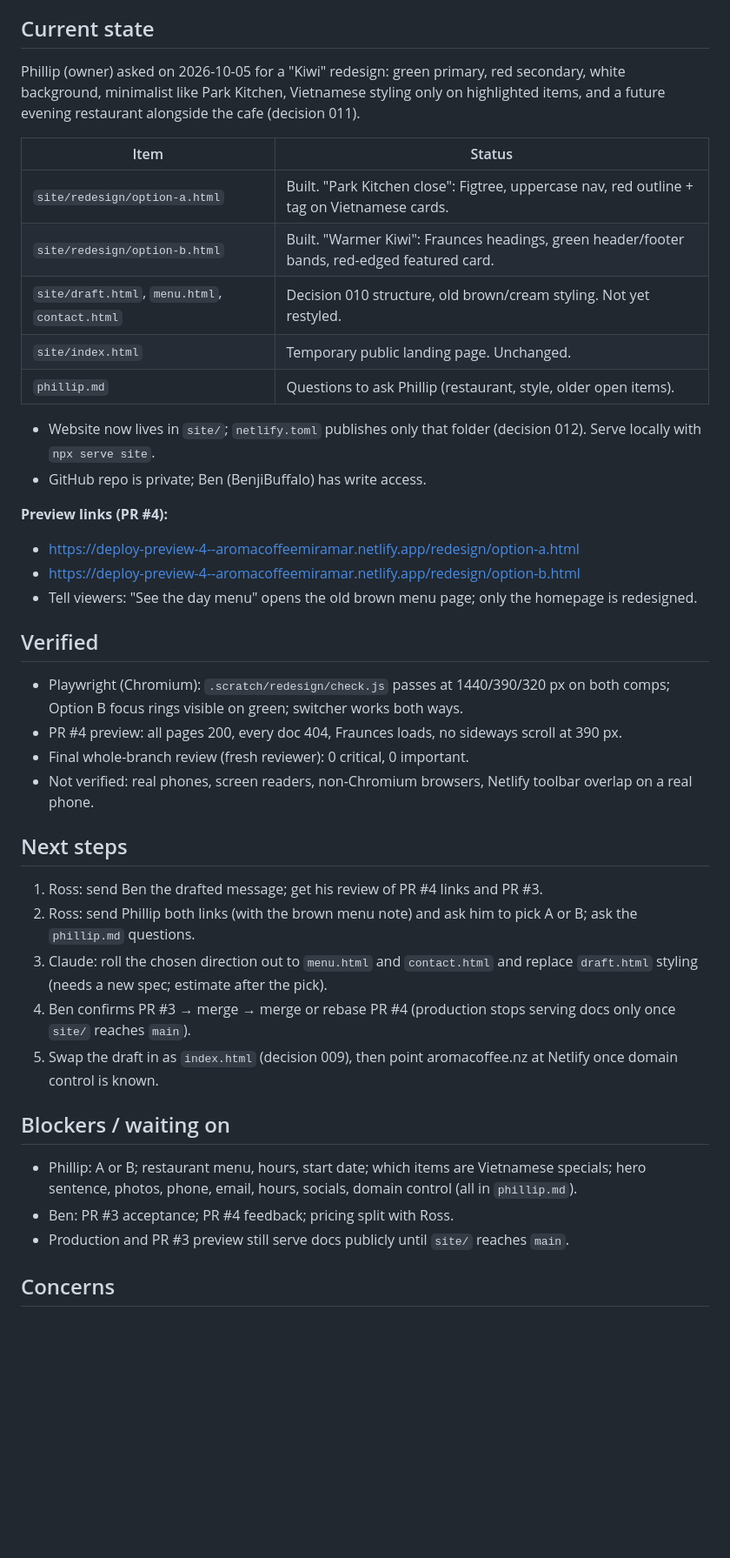
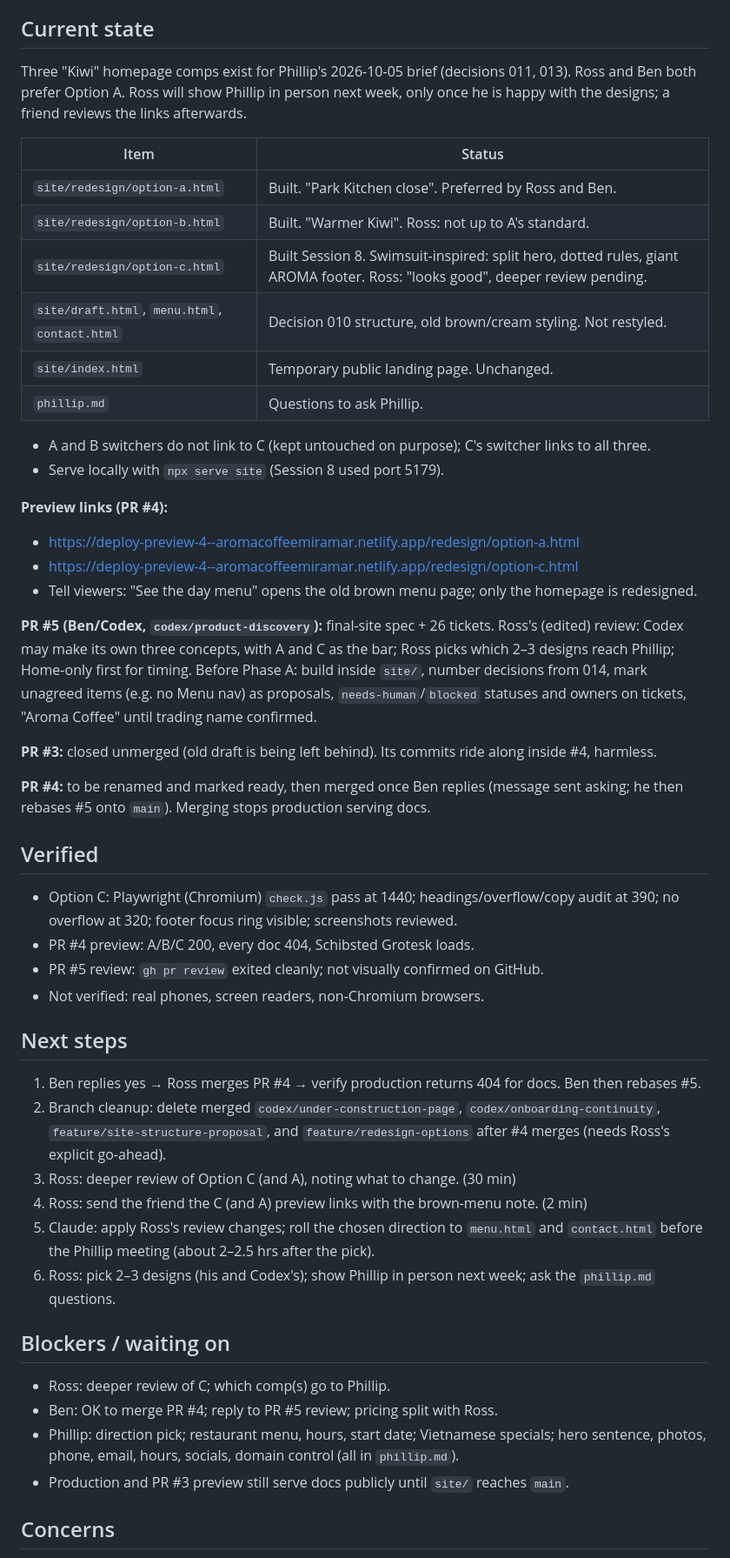
Before and after one commit to rosshunterdev/aroma, a Markdown page: HANDOVER.md, the part around one of its changes. Shown at 87% size. Rendered like a GitHub page; blank space fills up the shorter version.

```diff
--- a/HANDOVER.md
+++ b/HANDOVER.md
@@ -4,43 +4,52 @@ As of Session 7 (2026-10-05).
 
 ## Current state
 
-Phillip (owner) asked on 2026-10-05 for a "Kiwi" redesign: green primary, red secondary, white background, minimalist like Park Kitchen, Vietnamese styling only on highlighted items, and a future evening restaurant alongside the cafe (decision 011).
+Three "Kiwi" homepage comps exist for Phillip's 2026-10-05 brief (decisions 011, 013). Ross and Ben both prefer Option A. Ross will show Phillip in person next week, only once he is happy with the designs; a friend reviews the links afterwards.
 
 | Item | Status |
 |------|--------|
-| `site/redesign/option-a.html` | Built. "Park Kitchen close": Figtree, uppercase nav, red outline + tag on Vietnamese cards. |
-| `site/redesign/option-b.html` | Built. "Warmer Kiwi": Fraunces headings, green header/footer bands, red-edged featured card. |
-| `site/draft.html`, `menu.html`, `contact.html` | Decision 010 structure, old brown/cream styling. Not yet restyled. |
+| `site/redesign/option-a.html` | Built. "Park Kitchen close". Preferred by Ross and Ben. |
+| `site/redesign/option-b.html` | Built. "Warmer Kiwi". Ross: not up to A's standard. |
+| `site/redesign/option-c.html` | Built Session 8. Swimsuit-inspired: split hero, dotted rules, giant AROMA footer. Ross: "looks good", deeper review pending. |
+| `site/draft.html`, `menu.html`, `contact.html` | Decision 010 structure, old brown/cream styling. Not restyled. |
 | `site/index.html` | Temporary public landing page. Unchanged. |
-| `phillip.md` | Questions to ask Phillip (restaurant, style, older open items). |
+| `phillip.md` | Questions to ask Phillip. |
 
-- Website now lives in `site/`; `netlify.toml` publishes only that folder (decision 012). Serve locally with `npx serve site`.
-- GitHub repo is private; Ben (BenjiBuffalo) has write access.
+- A and B switchers do not link to C (kept untouched on purpose); C's switcher links to all three.
+- Serve locally with `npx serve site` (Session 8 used port 5179).
 
 **Preview links (PR #4):**
 - https://deploy-preview-4--aromacoffeemiramar.netlify.app/redesign/option-a.html
-- https://deploy-preview-4--aromacoffeemiramar.netlify.app/redesign/option-b.html
+- https://deploy-preview-4--aromacoffeemiramar.netlify.app/redesign/option-c.html
 - Tell viewers: "See the day menu" opens the old brown menu page; only the homepage is redesigned.
+
+**PR #5 (Ben/Codex, `codex/product-discovery`):** final-site spec + 26 tickets. Ross's (edited) review: Codex may make its own three concepts, with A and C as the bar; Ross picks which 2–3 designs reach Phillip; Home-only first for timing. Before Phase A: build inside `site/`, number decisions from 014, mark unagreed items (e.g. no Menu nav) as proposals, `needs-human`/`blocked` statuses and owners on tickets, "Aroma Coffee" until trading name confirmed.
+
+**PR #3:** closed unmerged (old draft is being left behind). Its commits ride along inside #4, harmless.
+
+**PR #4:** to be renamed and marked ready, then merged once Ben replies (message sent asking; he then rebases #5 onto `main`). Merging stops production serving docs.
 
 ## Verified
 
-- Playwright (Chromium): `.scratch/redesign/check.js` passes at 1440/390/320 px on both comps; Option B focus rings visible on green; switcher works both ways.
-- PR #4 preview: all pages 200, every doc 404, Fraunces loads, no sideways scroll at 390 px.
-- Final whole-branch review (fresh reviewer): 0 critical, 0 important.
-- Not verified: real phones, screen readers, non-Chromium browsers, Netlify toolbar overlap on a real phone.
+- Option C: Playwright (Chromium) `check.js` pass at 1440; headings/overflow/copy audit at 390; no overflow at 320; footer focus ring visible; screenshots reviewed.
+- PR #4 preview: A/B/C 200, every doc 404, Schibsted Grotesk loads.
+- PR #5 review: `gh pr review` exited cleanly; not visually confirmed on GitHub.
+- Not verified: real phones, screen readers, non-Chromium browsers.
 
 ## Next steps
 
-1. Ross: send Ben the drafted message; get his review of PR #4 links and PR #3.
-2. Ross: send Phillip both links (with the brown menu note) and ask him to pick A or B; ask the `phillip.md` questions.
-3. Claude: roll the chosen direction out to `menu.html` and `contact.html` and replace `draft.html` styling (needs a new spec; estimate after the pick).
-4. Ben confirms PR #3 → merge → merge or rebase PR #4 (production stops serving docs only once `site/` reaches `main`).
-5. Swap the draft in as `index.html` (decision 009), then point aromacoffee.nz at Netlify once domain control is known.
+1. Ben replies yes → Ross merges PR #4 → verify production returns 404 for docs. Ben then rebases #5.
+2. Branch cleanup: delete merged `codex/under-construction-page`, `codex/onboarding-continuity`, `feature/site-structure-proposal`, and `feature/redesign-options` after #4 merges (needs Ross's explicit go-ahead).
+3. Ross: deeper review of Option C (and A), noting what to change. (30 min)
+4. Ross: send the friend the C (and A) preview links with the brown-menu note. (2 min)
+5. Claude: apply Ross's review changes; roll the chosen direction to `menu.html` and `contact.html` before the Phillip meeting (about 2–2.5 hrs after the pick).
+6. Ross: pick 2–3 designs (his and Codex's); show Phillip in person next week; ask the `phillip.md` questions.
 
 ## Blockers / waiting on
 
-- Phillip: A or B; restaurant menu, hours, start date; which items are Vietnamese specials; hero sentence, photos, phone, email, hours, socials, domain control (all in `phillip.md`).
-- Ben: PR #3 acceptance; PR #4 feedback; pricing split with Ross.
+- Ross: deeper review of C; which comp(s) go to Phillip.
+- Ben: OK to merge PR #4; reply to PR #5 review; pricing split with Ross.
+- Phillip: direction pick; restaurant menu, hours, start date; Vietnamese specials; hero sentence, photos, phone, email, hours, socials, domain control (all in `phillip.md`).
 - Production and PR #3 preview still serve docs publicly until `site/` reaches `main`.
 
 ## Concerns
```
Also changed, not shown: other parts of HANDOVER.md (+14 -11 lines), decisions.md (+9 -0 lines), session-log.md (+8 -0 lines).
